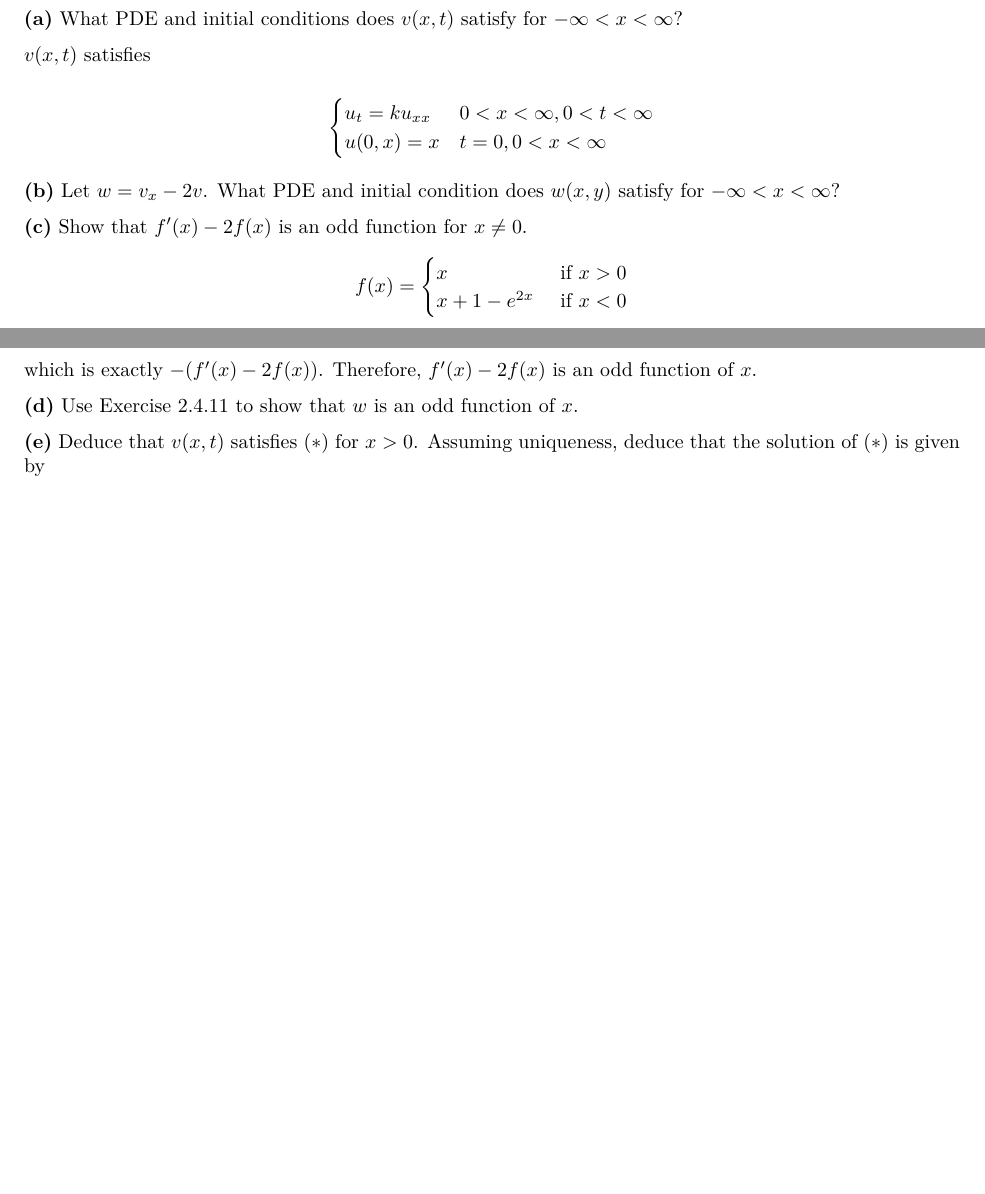
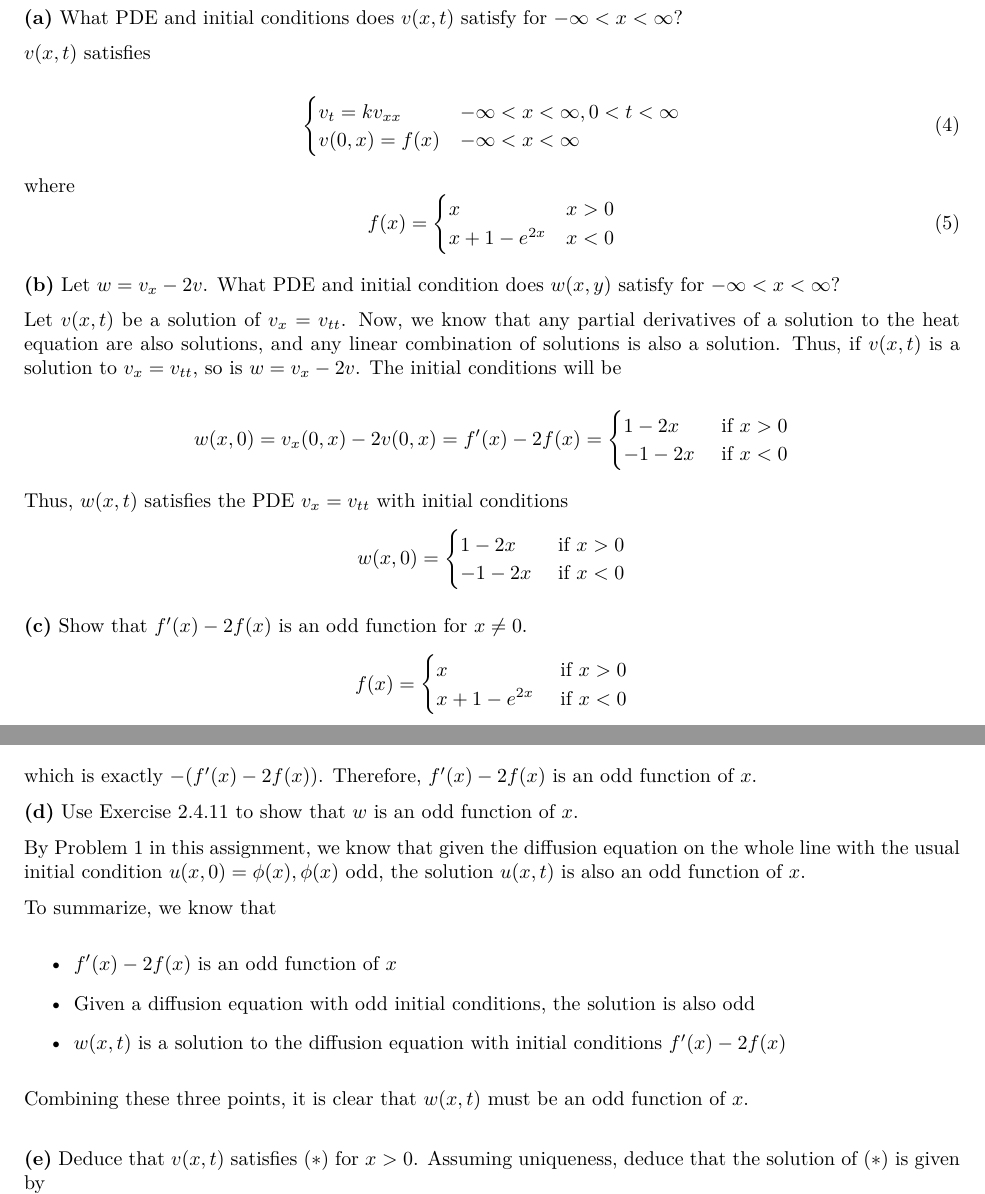
Before and after one commit to rmk118/spring2024, an R Markdown document (PDEs/math245_hw3.Rmd): two parts of pages 4 and 5 of 7, joined at a grey line, cut so that both start at the same text, the shorter picture padded with empty space. The pictures show the output file PDEs/math245_hw3.pdf that the author committed with the source.

Commit message:
finished pde hw3

```diff
--- a/PDEs/math245_hw3.Rmd
+++ b/PDEs/math245_hw3.Rmd
@@ -162,17 +158,37 @@ $$v(x,t)= \frac{1}{\sqrt{4 \pi kt}} \int_{-\infty}^{\infty} e^{-(x-y)^2/4kt}f(y)
 
 $v(x,t)$ satisfies
 
-\begin{equation*}
+\begin{equation} \label{eqn:heatIVP}
     \begin{cases}
-      u_{t}=k u_{xx} & 0 <x<\infty,0 <t<\infty \\
-      u(0,x)=x & t=0,0 <x<\infty \\
+      v_{t}=k v_{xx} & -\infty <x<\infty,0 <t<\infty \\
+      v(0,x)=f(x) & -\infty  <x<\infty \\
     \end{cases}
-\end{equation*}
+\end{equation}
+
+where
+\begin{equation} f(x)=
+    \begin{cases}
+      x & x>0 \\
+      x+1-e^{2x} & x<0 \\
+    \end{cases}
+\end{equation}
 
 
 **(b)** Let $w=v_x-2v$. What PDE and initial condition does $w(x,y)$ satisfy for $-\infty < x < \infty$?
 
+Let $v(x,t)$ be a solution of $v_x=v_{tt}$. Now, we know that any partial derivatives of a solution to the heat equation are also solutions, and any linear combination of solutions is also a solution. Thus, if $v(x,t)$ is a solution to $v_x=v_{tt}$, so is $w=v_x-2v$. The initial conditions will be
 
+\begin{equation*}
+w(x,0)=v_x(0,x)-2v(0,x)= f'(x)-2f(x) = \begin{cases}
+   1-2x & \text{ if } x >0 \\
+   -1-2x & \text{ if } x<0\\
+\end{cases}
+\end{equation*}
+
+Thus, $w(x,t)$ satisfies the PDE $v_x=v_{tt}$ with initial conditions $$w(x,0)= \begin{cases}
+   1-2x & \text{ if } x >0 \\
+   -1-2x & \text{ if } x<0\\
+\end{cases}$$
 
 **(c)** Show that $f'(x)-2f(x)$ is an odd function for $x \neq 0$.
 \begin{equation*}  f(x)=
@@ -218,7 +234,17 @@ which is exactly $-(f'(x)-2f(x))$. Therefore, $f'(x)-2f(x)$ is an odd function o
 
 **(d)** Use Exercise 2.4.11 to show that $w$ is an odd function of $x$.
 
+By Problem 1 in this assignment, we know that given the diffusion equation on the whole line with the usual initial condition $u(x, 0)=\phi(x), \phi(x)$ odd, the solution $u(x, t)$ is also an odd function of $x$.
 
+To summarize, we know that
+\begin{itemize}
+  \item $f'(x)-2f(x)$ is an odd function of $x$
+  \item Given a diffusion equation with odd initial conditions, the solution is also odd
+  \item $w(x,t)$ is a solution to the diffusion equation with initial conditions $f'(x)-2f(x)$
+\end{itemize}
+
+Combining these three points, it is clear that $w(x,t)$ must be an odd function of $x$.
+\newline
 
 **(e)** Deduce that $v(x, t)$ satisfies $(\ast)$ for $x>0$. Assuming uniqueness, deduce that the solution of $(\ast)$ is given by
 $$v(x,t)= \frac{1}{\sqrt{4 \pi kt}} \int_{-\infty}^{\infty} e^{-(x-y)^2/4kt}f(y)\;dy. $$
```
Also changed, not shown: PDEs/math245_hw3.pdf, PDEs/math245_hw3.Rmd (21 more changed lines), 2 other files.
